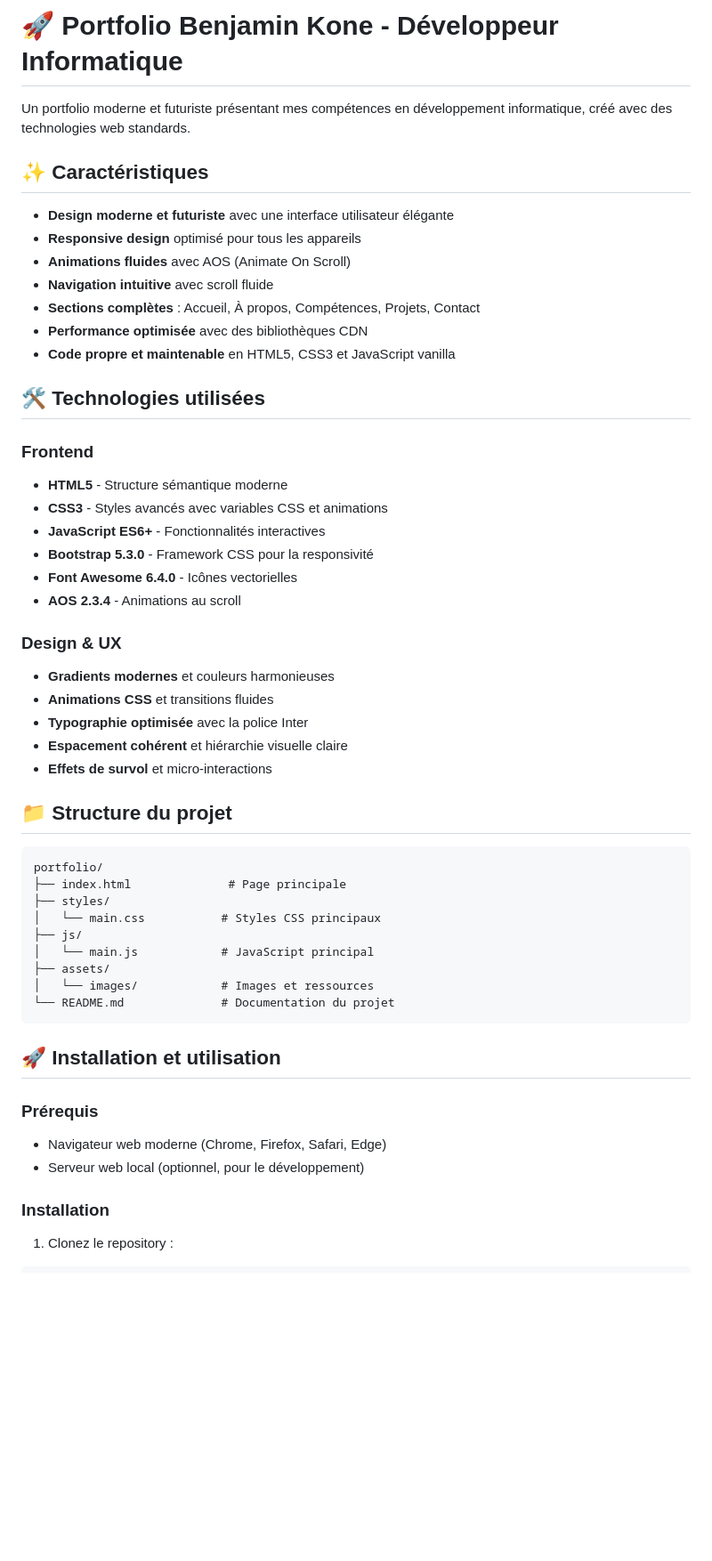
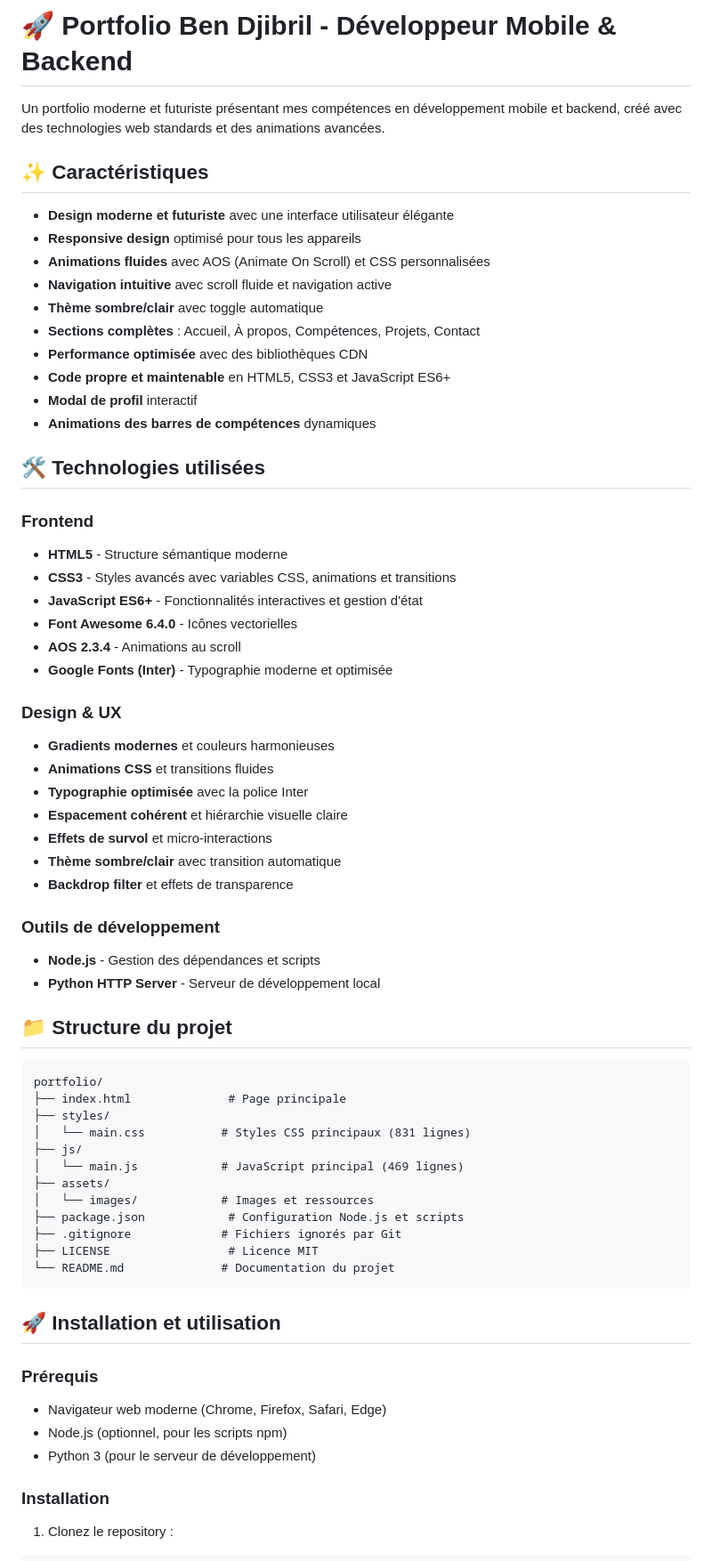
Before and after one commit to azerty-78/My-portfolio, a Markdown page: README.md, the part around one of its changes. Shown at 89% size. GitHub-like rendering; blank space fills up the shorter version.

````diff
--- a/README.md
+++ b/README.md
@@ -1,26 +1,29 @@
-# 🚀 Portfolio Benjamin Kone - Développeur Informatique
+# 🚀 Portfolio Ben Djibril - Développeur Mobile & Backend
 
-Un portfolio moderne et futuriste présentant mes compétences en développement informatique, créé avec des technologies web standards.
+Un portfolio moderne et futuriste présentant mes compétences en développement mobile et backend, créé avec des technologies web standards et des animations avancées.
 
 ## ✨ Caractéristiques
 
 - **Design moderne et futuriste** avec une interface utilisateur élégante
 - **Responsive design** optimisé pour tous les appareils
-- **Animations fluides** avec AOS (Animate On Scroll)
-- **Navigation intuitive** avec scroll fluide
+- **Animations fluides** avec AOS (Animate On Scroll) et CSS personnalisées
+- **Navigation intuitive** avec scroll fluide et navigation active
+- **Thème sombre/clair** avec toggle automatique
 - **Sections complètes** : Accueil, À propos, Compétences, Projets, Contact
 - **Performance optimisée** avec des bibliothèques CDN
-- **Code propre et maintenable** en HTML5, CSS3 et JavaScript vanilla
+- **Code propre et maintenable** en HTML5, CSS3 et JavaScript ES6+
+- **Modal de profil** interactif
+- **Animations des barres de compétences** dynamiques
 
 ## 🛠️ Technologies utilisées
 
 ### Frontend
 - **HTML5** - Structure sémantique moderne
-- **CSS3** - Styles avancés avec variables CSS et animations
-- **JavaScript ES6+** - Fonctionnalités interactives
-- **Bootstrap 5.3.0** - Framework CSS pour la responsivité
+- **CSS3** - Styles avancés avec variables CSS, animations et transitions
+- **JavaScript ES6+** - Fonctionnalités interactives et gestion d'état
 - **Font Awesome 6.4.0** - Icônes vectorielles
 - **AOS 2.3.4** - Animations au scroll
+- **Google Fonts (Inter)** - Typographie moderne et optimisée
 
 ### Design & UX
 - **Gradients modernes** et couleurs harmonieuses
@@ -28,6 +31,12 @@ Un portfolio moderne et futuriste présentant mes compétences en développement
 - **Typographie optimisée** avec la police Inter
 - **Espacement cohérent** et hiérarchie visuelle claire
 - **Effets de survol** et micro-interactions
+- **Thème sombre/clair** avec transition automatique
+- **Backdrop filter** et effets de transparence
+
+### Outils de développement
+- **Node.js** - Gestion des dépendances et scripts
+- **Python HTTP Server** - Serveur de développement local
 
 ## 📁 Structure du projet
 
@@ -35,11 +44,14 @@ Un portfolio moderne et futuriste présentant mes compétences en développement
 portfolio/
 ├── index.html              # Page principale
 ├── styles/
-│   └── main.css           # Styles CSS principaux
+│   └── main.css           # Styles CSS principaux (831 lignes)
 ├── js/
-│   └── main.js            # JavaScript principal
+│   └── main.js            # JavaScript principal (469 lignes)
 ├── assets/
 │   └── images/            # Images et ressources
+├── package.json            # Configuration Node.js et scripts
+├── .gitignore             # Fichiers ignorés par Git
+├── LICENSE                 # Licence MIT
 └── README.md              # Documentation du projet
 ```
 
@@ -47,7 +59,8 @@ portfolio/
 
 ### Prérequis
 - Navigateur web moderne (Chrome, Firefox, Safari, Edge)
-- Serveur web local (optionnel, pour le développement)
+- Node.js (optionnel, pour les scripts npm)
+- Python 3 (pour le serveur de développement)
 
 ### Installation
 1. Clonez le repository :
````
Also changed, not shown: other parts of README.md (+52 -12 lines).
